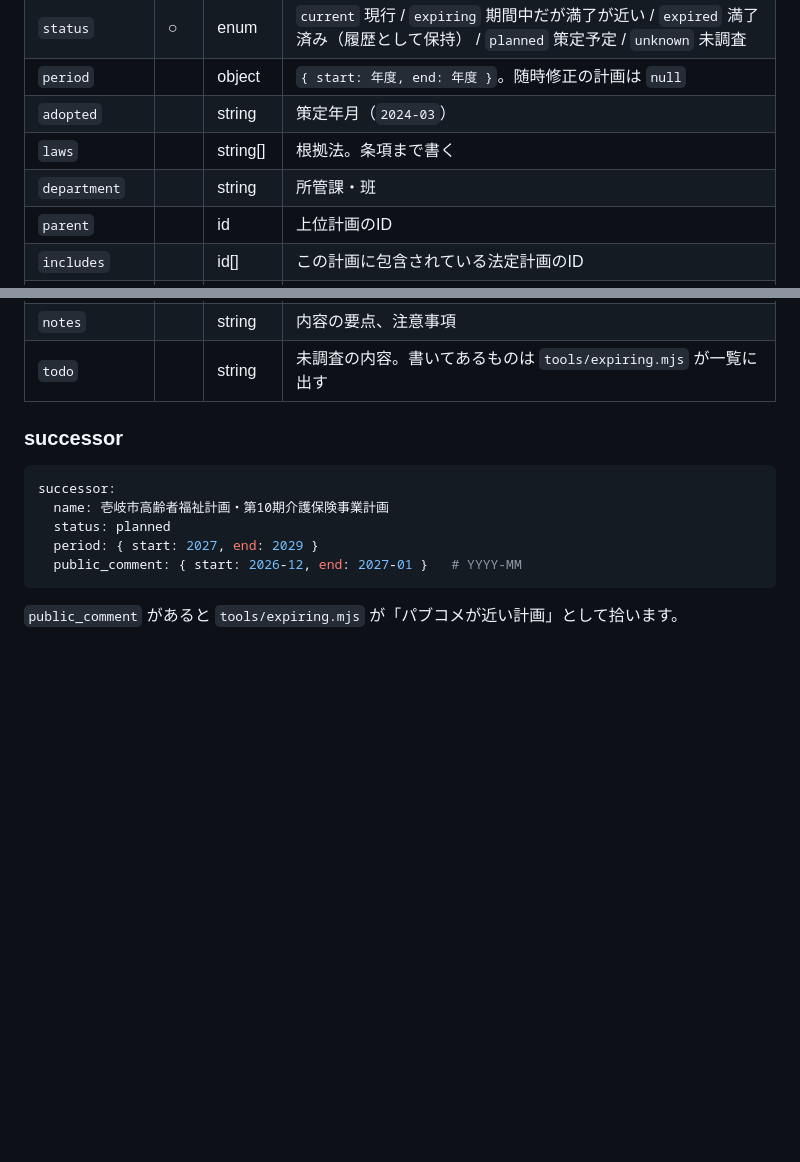
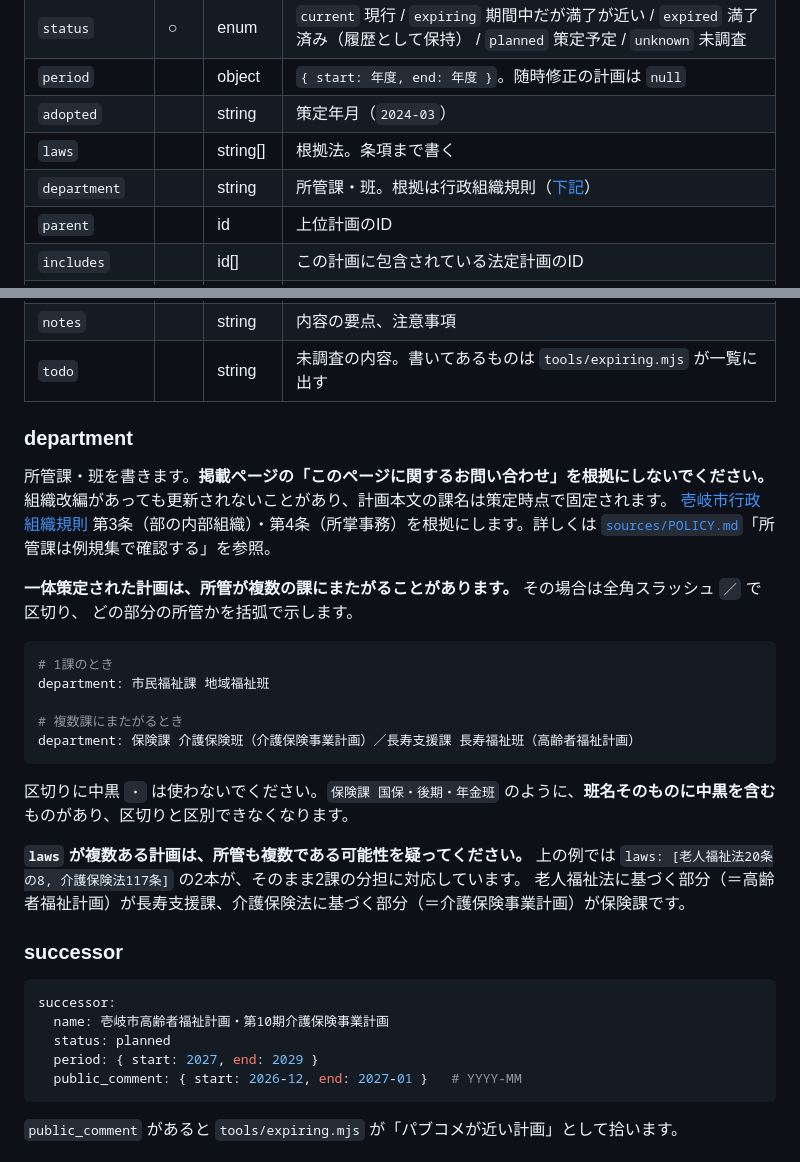
Before and after one commit to ikilab-org/iki-keikaku, a Markdown page: data/schema.md, 2 parts joined by grey strips. GitHub-like rendering; blank space fills up the shorter version.

Commit message:
data/schema.md に department の節を新設
所管課の根拠は行政組織規則とすること、複数課にまたがる場合の記法、
班名に中黒を含むため区切りに ・ を使わないことを明記した。

````diff
--- a/data/schema.md
+++ b/data/schema.md
@@ -28,7 +28,7 @@ categories: { ... }        # 分野の定義（色分け・グルーピング用
 | `period` | | object | `{ start: 年度, end: 年度 }`。随時修正の計画は `null` |
 | `adopted` | | string | 策定年月（`2024-03`） |
 | `laws` | | string[] | 根拠法。条項まで書く |
-| `department` | | string | 所管課・班 |
+| `department` | | string | 所管課・班。根拠は行政組織規則（[下記](#department)） |
 | `parent` | | id | 上位計画のID |
 | `includes` | | id[] | この計画に包含されている法定計画のID |
 | `embedded_in` | | id | 自身が包含されている親計画のID（`includes` の逆） |
@@ -40,6 +40,32 @@ categories: { ... }        # 分野の定義（色分け・グルーピング用
 | `sources` | | object[] | 補助的な出典。`{ label, url, note }` |
 | `notes` | | string | 内容の要点、注意事項 |
 | `todo` | | string | 未調査の内容。書いてあるものは `tools/expiring.mjs` が一覧に出す |
+
+### department
+
+所管課・班を書きます。**掲載ページの「このページに関するお問い合わせ」を根拠にしないでください。**
+組織改編があっても更新されないことがあり、計画本文の課名は策定時点で固定されます。
+[壱岐市行政組織規則](https://www.city.iki.nagasaki.jp/section/reiki/reiki_honbun/r014RG00000018.html)
+第3条（部の内部組織）・第4条（所掌事務）を根拠にします。詳しくは
+[`sources/POLICY.md`](../sources/POLICY.md)「所管課は例規集で確認する」を参照。
+
+**一体策定された計画は、所管が複数の課にまたがることがあります。** その場合は全角スラッシュ `／` で区切り、
+どの部分の所管かを括弧で示します。
+
+```yaml
+# 1課のとき
+department: 市民福祉課 地域福祉班
+
+# 複数課にまたがるとき
+department: 保険課 介護保険班（介護保険事業計画）／長寿支援課 長寿福祉班（高齢者福祉計画）
+```
+
+区切りに中黒 `・` は使わないでください。`保険課 国保・後期・年金班` のように、**班名そのものに中黒を含む**
+ものがあり、区切りと区別できなくなります。
+
+**`laws` が複数ある計画は、所管も複数である可能性を疑ってください。** 上の例では
+`laws: [老人福祉法20条の8, 介護保険法117条]` の2本が、そのまま2課の分担に対応しています。
+老人福祉法に基づく部分（＝高齢者福祉計画）が長寿支援課、介護保険法に基づく部分（＝介護保険事業計画）が保険課です。
 
 ### successor
 
````
Also changed, not shown: CHANGELOG.md (+1 -0 lines).
